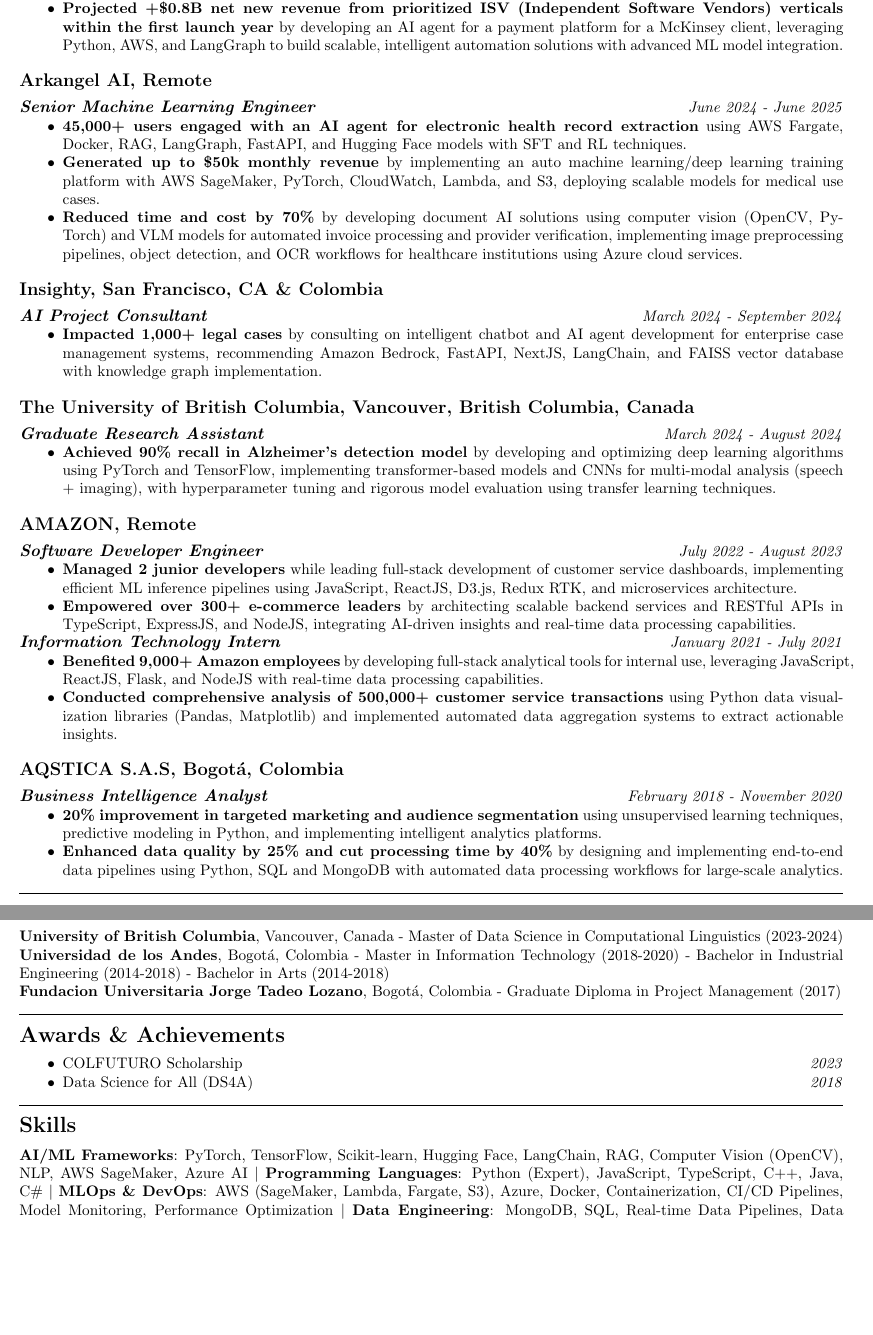
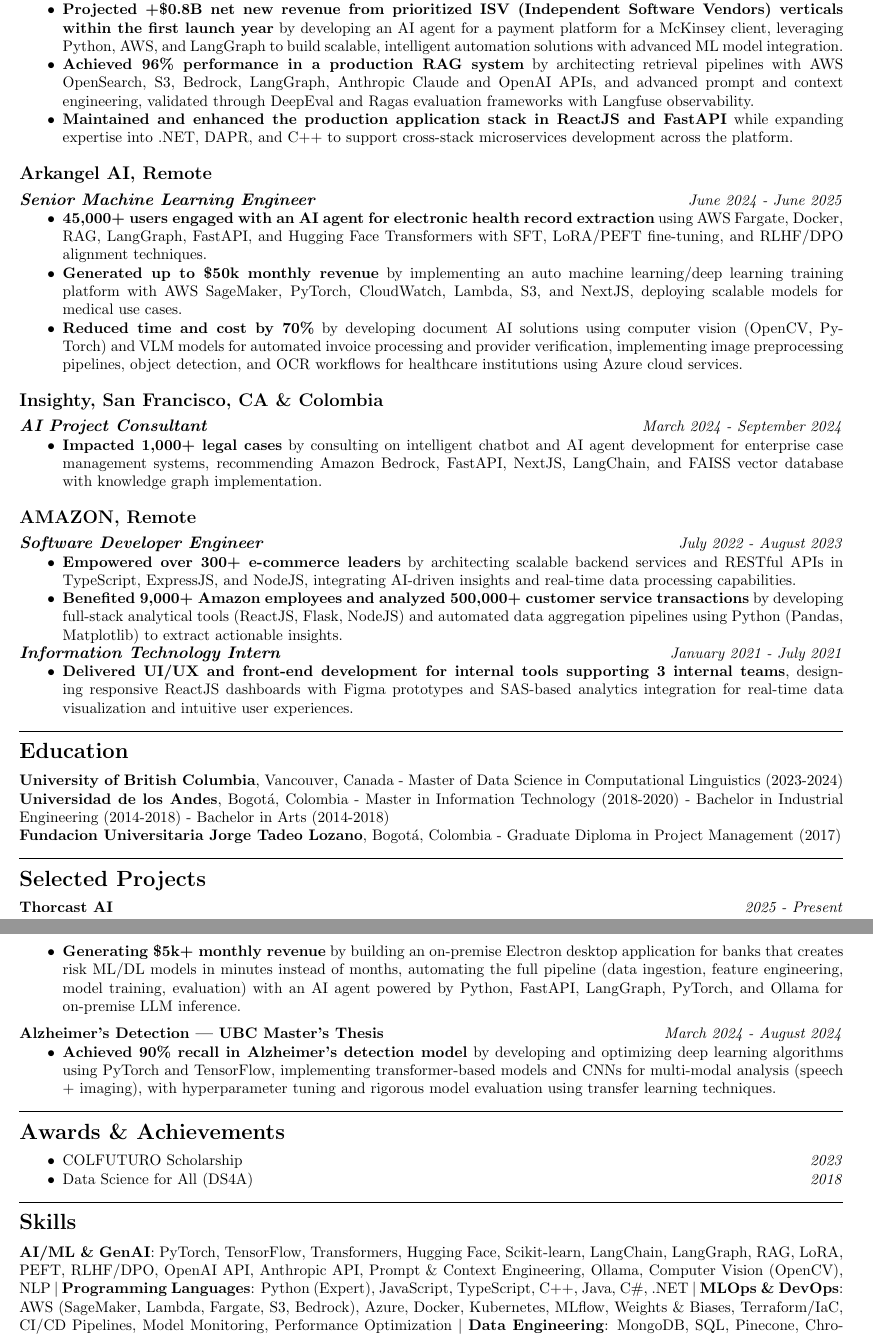
Before and after one commit to daanjiri/cv, a LaTeX CV (cv.tex): two parts of pages 1 and 2 of 2, joined at a grey line, cut so that both start at the same text, the shorter picture padded with empty space. Compiled offline with pdfLaTeX.

Commit message:
new 2026 june cv ml AI

```diff
--- a/cv.tex
+++ b/cv.tex
@@ -44,13 +44,15 @@
 {\fontsize{11}{12} \textbf{\textit{Senior GenAI Engineer}}} \hfill \textit{June 2025 - Present}
 \begin{itemize}[noitemsep]
     \item \textbf{Projected +\$0.8B net new revenue from prioritized ISV (Independent Software Vendors) verticals within the first launch year} by developing an AI agent for a payment platform for a McKinsey client, leveraging Python, AWS, and LangGraph to build scalable, intelligent automation solutions with advanced ML model integration.
+    \item \textbf{Achieved 96\% performance in a production RAG system} by architecting retrieval pipelines with AWS OpenSearch, S3, Bedrock, LangGraph, Anthropic Claude and OpenAI APIs, and advanced prompt and context engineering, validated through DeepEval and Ragas evaluation frameworks with Langfuse observability.
+    \item \textbf{Maintained and enhanced the production application stack in ReactJS and FastAPI} while expanding expertise into .NET, DAPR, and C++ to support cross-stack microservices development across the platform.
 \end{itemize}
 
 \subsection*{Arkangel AI, Remote}
 {\fontsize{11}{12} \textbf{\textit{Senior Machine Learning Engineer}}} \hfill \textit{June 2024 - June 2025}
 \begin{itemize}[noitemsep]
-    \item \textbf{45,000+ users engaged with an AI agent for electronic health record extraction} using AWS Fargate, Docker, RAG, LangGraph, FastAPI, and Hugging Face models with SFT and RL techniques.
-    \item \textbf{Generated up to \$50k monthly revenue} by implementing an auto machine learning/deep learning training platform with AWS SageMaker, PyTorch, CloudWatch, Lambda, and S3, deploying scalable models for medical use cases.
+    \item \textbf{45,000+ users engaged with an AI agent for electronic health record extraction} using AWS Fargate, Docker, RAG, LangGraph, FastAPI, and Hugging Face Transformers with SFT, LoRA/PEFT fine-tuning, and RLHF/DPO alignment techniques.
+    \item \textbf{Generated up to \$50k monthly revenue} by implementing an auto machine learning/deep learning training platform with AWS SageMaker, PyTorch, CloudWatch, Lambda, S3, and NextJS, deploying scalable models for medical use cases.
     \item \textbf{Reduced time and cost by 70\%} by developing document AI solutions using computer vision (OpenCV, PyTorch) and VLM models for automated invoice processing and provider verification, implementing image preprocessing pipelines, object detection, and OCR workflows for healthcare institutions using Azure cloud services.
 
 \end{itemize}
@@ -61,37 +63,46 @@
     \item \textbf{Impacted 1,000+ legal cases} by consulting on intelligent chatbot and AI agent development for enterprise case management systems, recommending Amazon Bedrock, FastAPI, NextJS, LangChain, and FAISS vector database with knowledge graph implementation.
 \end{itemize}
 
-\subsection*{The University of British Columbia, Vancouver, British Columbia, Canada}
-{\fontsize{11}{12} \textbf{\textit{Graduate Research Assistant}}} \hfill \textit{March 2024 - August 2024}
-\begin{itemize}[noitemsep]
-    \item \textbf{Achieved 90\% recall in Alzheimer's detection model} by developing and optimizing deep learning algorithms using PyTorch and TensorFlow, implementing transformer-based models and CNNs for multi-modal analysis (speech + imaging), with hyperparameter tuning and rigorous model evaluation using transfer learning techniques.
-\end{itemize}
-
 \subsection*{AMAZON, Remote}
 {\fontsize{11}{12} \textbf{\textit{Software Developer Engineer}}} \hfill \textit{July 2022 - August 2023}
 \begin{itemize}[noitemsep]
-    \item \textbf{Managed 2 junior developers} while leading full-stack development of customer service dashboards, implementing efficient ML inference pipelines using JavaScript, ReactJS, D3.js, Redux RTK, and microservices architecture.
     \item \textbf{Empowered over 300+ e-commerce leaders} by architecting scalable backend services and RESTful APIs in TypeScript, ExpressJS, and NodeJS, integrating AI-driven insights and real-time data processing capabilities.
+    \item \textbf{Benefited 9,000+ Amazon employees and analyzed 500,000+ customer service transactions} by developing full-stack analytical tools (ReactJS, Flask, NodeJS) and automated data aggregation pipelines using Python (Pandas, Matplotlib) to extract actionable insights.
 \end{itemize}
 
 {\fontsize{11}{12} \textbf{\textit{Information Technology Intern}}} \hfill \textit{January 2021 - July 2021}
 \begin{itemize}[noitemsep]
-    \item \textbf{Benefited 9,000+ Amazon employees} by developing full-stack analytical tools for internal use, leveraging JavaScript, ReactJS, Flask, and NodeJS with real-time data processing capabilities.
-    \item \textbf{Conducted comprehensive analysis of 500,000+ customer service transactions} using Python data visualization libraries (Pandas, Matplotlib) and implemented automated data aggregation systems to extract actionable insights.
+    \item \textbf{Delivered UI/UX and front-end development for internal tools supporting 3 internal teams}, designing responsive ReactJS dashboards with Figma prototypes and SAS-based analytics integration for real-time data visualization and intuitive user experiences.
 \end{itemize}
 
-\subsection*{AQSTICA S.A.S, Bogotá, Colombia}
-{\fontsize{11}{12} \textbf{\textit{Business Intelligence Analyst}}} \hfill \textit{February 2018 - November 2020}
-\begin{itemize}[noitemsep]
-    \item \textbf{20\% improvement in targeted marketing and audience segmentation} using unsupervised learning techniques, predictive modeling in Python, and implementing intelligent analytics platforms.
-    \item \textbf{Enhanced data quality by 25\% and cut processing time by 40\%} by designing and implementing end-to-end data pipelines using Python, SQL and MongoDB with automated data processing workflows for large-scale analytics.
-\end{itemize}
+% \subsection*{AQSTICA S.A.S, Bogotá, Colombia}
+% {\fontsize{11}{12} \textbf{\textit{Business Intelligence Analyst}}} \hfill \textit{February 2018 - November 2020}
+% \begin{itemize}[noitemsep]
+%     \item \textbf{20\% improvement in targeted marketing and audience segmentation} using unsupervised learning techniques, predictive modeling in Python, and implementing intelligent analytics platforms.
+%     \item \textbf{Enhanced data quality by 25\% and cut processing time by 40\%} by designing and implementing end-to-end data pipelines using Python, SQL and MongoDB with automated data processing workflows for large-scale analytics.
+% \end{itemize}
 \rule{\textwidth}{0.4pt}
 \section*{Education}
 
 \textbf{University of British Columbia}, Vancouver, Canada - Master of Data Science in Computational Linguistics (2023-2024)\\
 \textbf{Universidad de los Andes}, Bogotá, Colombia - Master in Information Technology (2018-2020) - Bachelor in Industrial Engineering (2014-2018) - Bachelor in Arts (2014-2018)\\
 \textbf{Fundacion Universitaria Jorge Tadeo Lozano}, Bogotá, Colombia - Graduate Diploma in Project Management (2017)\\
+\rule{\textwidth}{0.4pt}
+
+\section*{Selected Projects}
+
+\textbf{Thorcast AI} \hfill \textit{2025 - Present}
+\begin{itemize}[noitemsep]
+    \item \textbf{Generating \$5k+ monthly revenue} by building an on-premise Electron desktop application for banks that creates risk ML/DL models in minutes instead of months, automating the full pipeline (data ingestion, feature engineering, model training, evaluation) with an AI agent powered by Python, FastAPI, LangGraph, PyTorch, and Ollama for on-premise LLM inference.
+\end{itemize}
+
+\medskip
+
+\textbf{Alzheimer's Detection — UBC Master's Thesis} \hfill \textit{March 2024 - August 2024}
+\begin{itemize}[noitemsep]
+    \item \textbf{Achieved 90\% recall in Alzheimer's detection model} by developing and optimizing deep learning algorithms using PyTorch and TensorFlow, implementing transformer-based models and CNNs for multi-modal analysis (speech + imaging), with hyperparameter tuning and rigorous model evaluation using transfer learning techniques.
+\end{itemize}
+
 \rule{\textwidth}{0.4pt}
 
 \section*{Awards \& Achievements}
@@ -104,8 +115,8 @@
 \rule{\textwidth}{0.4pt}
 
 \section*{Skills}
-\textbf{AI/ML Frameworks}: PyTorch, TensorFlow, Scikit-learn, Hugging Face, LangChain, RAG, Computer Vision (OpenCV), NLP, AWS SageMaker, Azure AI
-\textbar\ \textbf{Programming Languages}: Python (Expert), JavaScript, TypeScript, C++, Java, C\#
-\textbar\ \textbf{MLOps \& DevOps}: AWS (SageMaker, Lambda, Fargate, S3), Azure, Docker, Containerization, CI/CD Pipelines, Model Monitoring, Performance Optimization
-\textbar\ \textbf{Data Engineering}: MongoDB, SQL, Real-time Data Pipelines, Data Preprocessing, Feature Engineering, Large-scale Dataset Management
+\textbf{AI/ML \& GenAI}: PyTorch, TensorFlow, Transformers, Hugging Face, Scikit-learn, LangChain, LangGraph, RAG, LoRA, PEFT, RLHF/DPO, OpenAI API, Anthropic API, Prompt \& Context Engineering, Ollama, Computer Vision (OpenCV), NLP
+\textbar\ \textbf{Programming Languages}: Python (Expert), JavaScript, TypeScript, C++, Java, C\#, .NET
+\textbar\ \textbf{MLOps \& DevOps}: AWS (SageMaker, Lambda, Fargate, S3, Bedrock), Azure, Docker, Kubernetes, MLflow, Weights \& Biases, Terraform/IaC, CI/CD Pipelines, Model Monitoring, Performance Optimization
+\textbar\ \textbf{Data Engineering}: MongoDB, SQL, Pinecone, ChromaDB, Real-time Data Pipelines, Data Preprocessing, Feature Engineering, Large-scale Dataset Management
 \textbar\ \textbf{Software Development}: Full-Stack Development, Backend Systems, RESTful APIs, Microservices Architecture, Object-Oriented Design, Service-Oriented Architecture, Code Review, Complexity Analysis
```
Also changed, not shown: cv.pdf, cv.tex (3 more changed lines), 4 other files.
